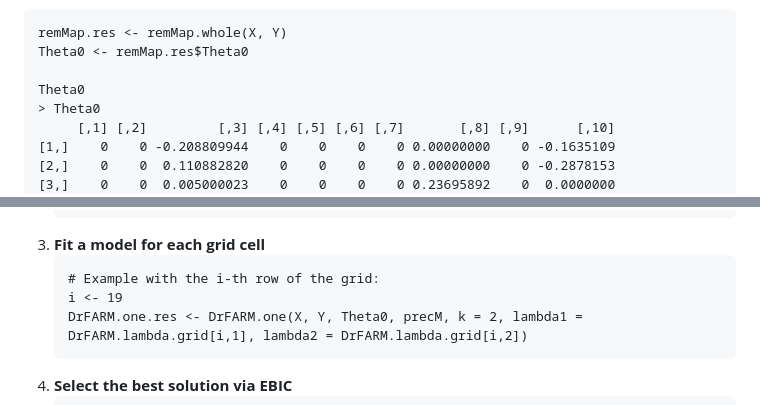
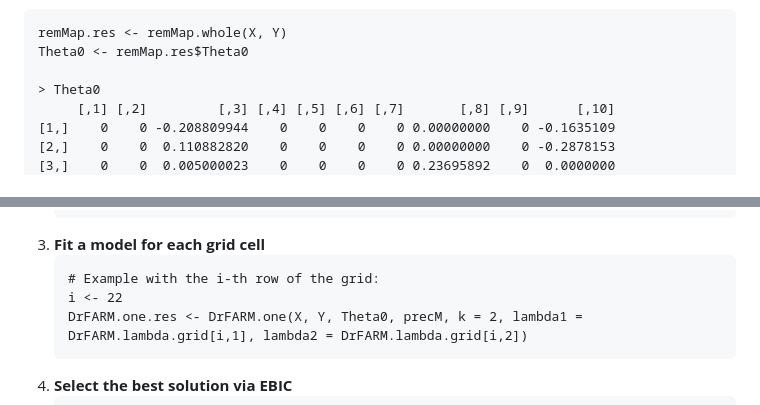
Before and after one commit to lapsumchan/drfarm, a Markdown page: README.md, 2 parts joined by grey strips. Drawn GitHub-style.

````diff
--- a/README.md
+++ b/README.md
@@ -65,7 +65,6 @@ To use DrFARM, we first obtain an initial sparse estimate (`Theta0`) using remMa
 remMap.res <- remMap.whole(X, Y)
 Theta0 <- remMap.res$Theta0
 
-Theta0
 > Theta0
      [,1] [,2]         [,3] [,4] [,5] [,6] [,7]       [,8] [,9]      [,10]
 [1,]    0    0 -0.208809944    0    0    0    0 0.00000000    0 -0.1635109
@@ -162,7 +161,7 @@ Once you select the optimal `Theta0` from remMap (and corresponding (`lambda1.st
 3. **Fit a model for each grid cell**
    ```
    # Example with the i-th row of the grid:
-   i <- 19
+   i <- 22
    DrFARM.one.res <- DrFARM.one(X, Y, Theta0, precM, k = 2, lambda1 = DrFARM.lambda.grid[i,1], lambda2 = DrFARM.lambda.grid[i,2])
    ```
 4. **Select the best solution via EBIC**
````
